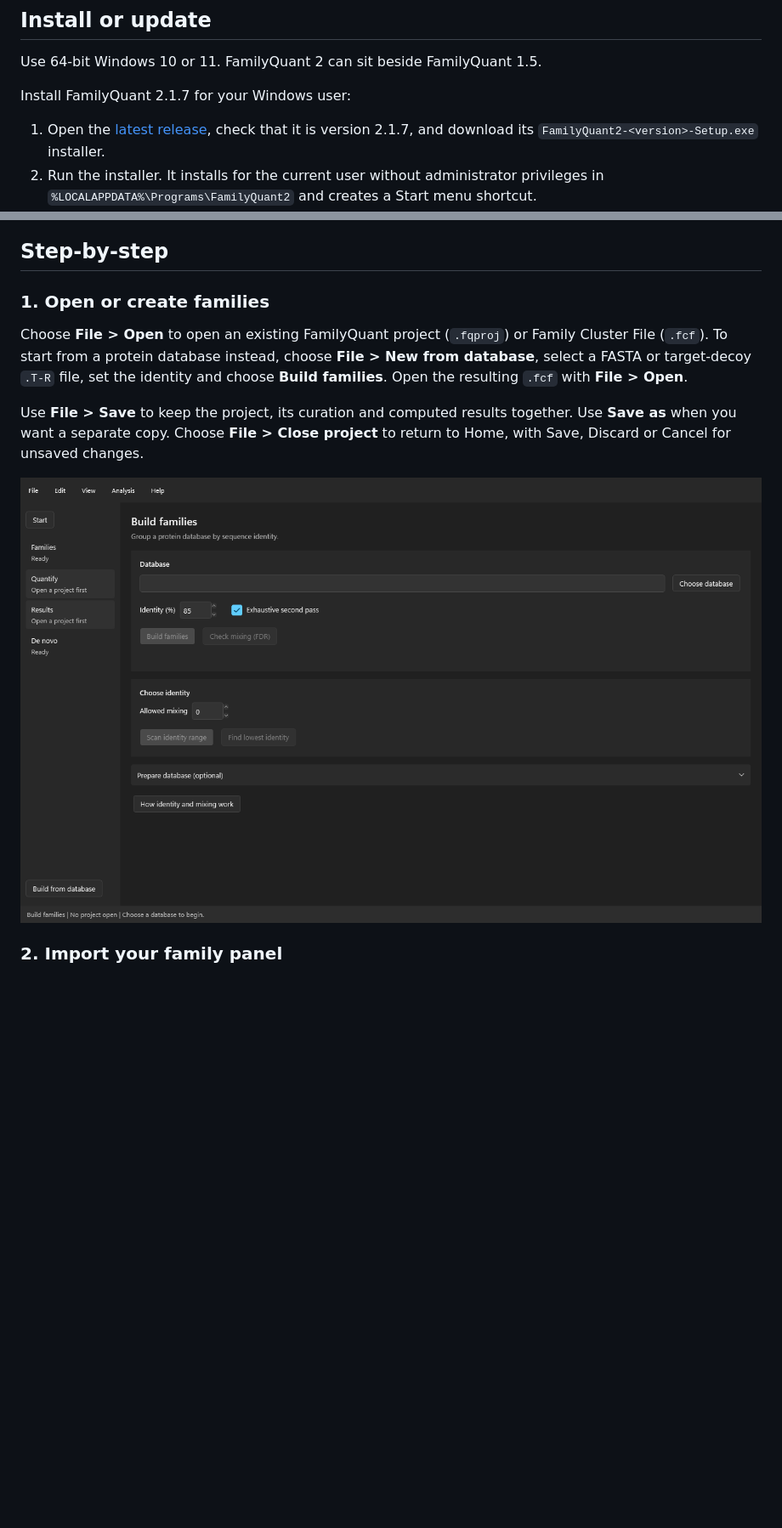
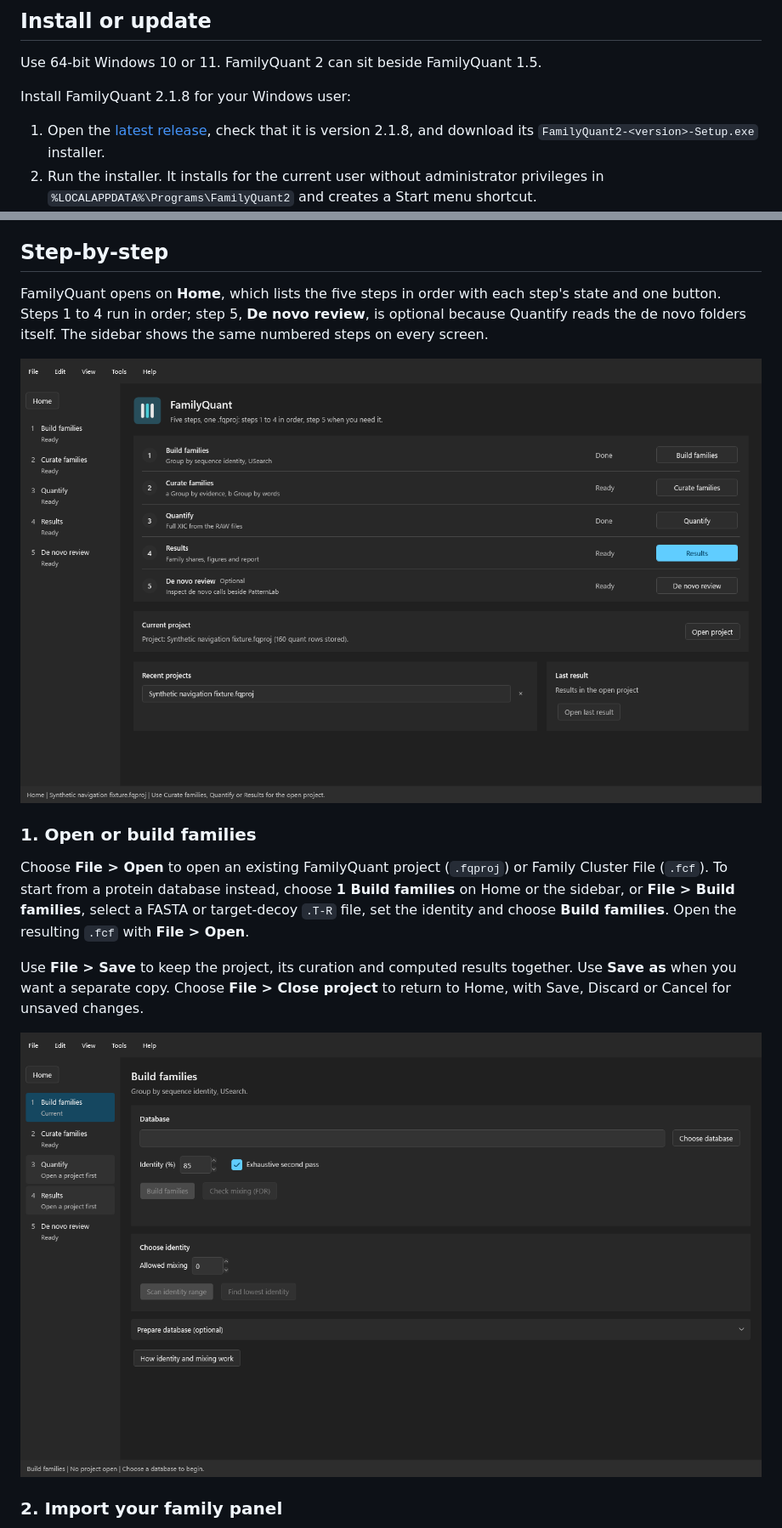
Before and after one commit to pcarvalho75/FamilyQuant2-releases, a Markdown page: README.md, 2 parts joined by grey strips. Shown at 85% size. GitHub-like rendering; pictures changed too: docs/images/app-build.png, docs/images/app-home.png (added); blank space fills up the shorter version.

```diff
--- a/README.md
+++ b/README.md
@@ -61,9 +65,9 @@ All screenshots on this page use synthetic data.
 
 Use 64-bit Windows 10 or 11. FamilyQuant 2 can sit beside FamilyQuant 1.5.
 
-Install FamilyQuant 2.1.7 for your Windows user:
+Install FamilyQuant 2.1.8 for your Windows user:
 
-1. Open the [latest release](https://github.com/pcarvalho75/FamilyQuant2-releases/releases/latest), check that it is version 2.1.7, and download its `FamilyQuant2-<version>-Setup.exe` installer.
+1. Open the [latest release](https://github.com/pcarvalho75/FamilyQuant2-releases/releases/latest), check that it is version 2.1.8, and download its `FamilyQuant2-<version>-Setup.exe` installer.
 2. Run the installer. It installs for the current user without administrator privileges in `%LOCALAPPDATA%\Programs\FamilyQuant2` and creates a Start menu shortcut.
 3. If Windows shows **Windows protected your PC**, choose **More info > Run anyway**. The installer is unsigned.
 
@@ -75,9 +79,13 @@ If you prefer the ZIP, download it from the release page, extract **the entire Z
 
 ## Step-by-step
 
-### 1. Open or create families
+FamilyQuant opens on **Home**, which lists the five steps in order with each step's state and one button. Steps 1 to 4 run in order; step 5, **De novo review**, is optional because Quantify reads the de novo folders itself. The sidebar shows the same numbered steps on every screen.
 
-Choose **File > Open** to open an existing FamilyQuant project (`.fqproj`) or Family Cluster File (`.fcf`). To start from a protein database instead, choose **File > New from database**, select a FASTA or target-decoy `.T-R` file, set the identity and choose **Build families**. Open the resulting `.fcf` with **File > Open**.
+![Synthetic dark Home with the five numbered steps, an open project and its recent projects](docs/images/app-home.png)
+
+### 1. Open or build families
+
+Choose **File > Open** to open an existing FamilyQuant project (`.fqproj`) or Family Cluster File (`.fcf`). To start from a protein database instead, choose **1 Build families** on Home or the sidebar, or **File > Build families**, select a FASTA or target-decoy `.T-R` file, set the identity and choose **Build families**. Open the resulting `.fcf` with **File > Open**.
 
 Use **File > Save** to keep the project, its curation and computed results together. Use **Save as** when you want a separate copy. Choose **File > Close project** to return to Home, with Save, Discard or Cancel for unsaved changes.
 
```
Also changed, not shown: other parts of README.md (+22 -18 lines).
